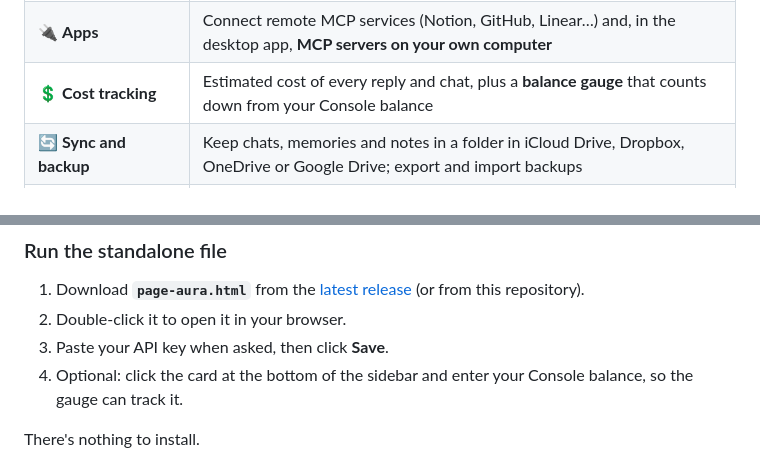
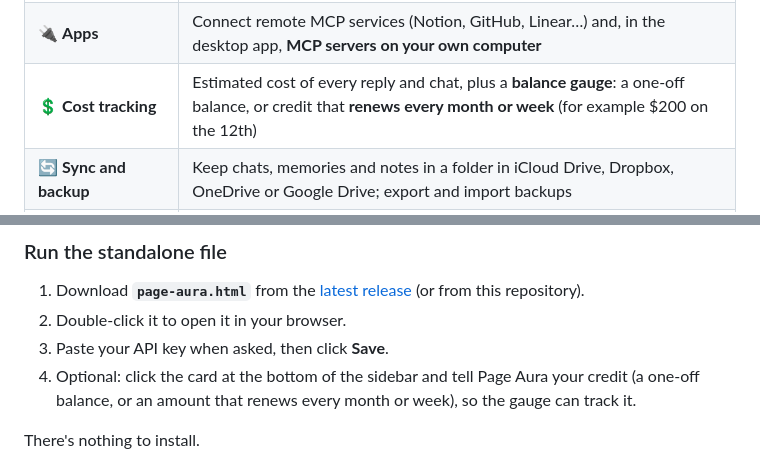
Before and after one commit to roysinclair/page-studio-apps, a Markdown page: docs/aura/README.md, 2 parts joined by grey strips. Drawn GitHub-style.

```diff
--- a/docs/aura/README.md
+++ b/docs/aura/README.md
@@ -95,7 +95,7 @@ An app that holds an API key tied to your credit card must be secure by design,
 | 🧠 **Memory** | The model remembers useful facts across chats; you can read, edit or delete every memory |
 | 📝 **Standing notes** | Your own notes, sent with every chat (for example "I'm in New Zealand, prices in NZD") |
 | 🔌 **Apps** | Connect remote MCP services (Notion, GitHub, Linear…) and, in the desktop app, **MCP servers on your own computer** |
-| 💲 **Cost tracking** | Estimated cost of every reply and chat, plus a **balance gauge** that counts down from your Console balance |
+| 💲 **Cost tracking** | Estimated cost of every reply and chat, plus a **balance gauge**: a one-off balance, or credit that **renews every month or week** (for example $200 on the 12th) |
 | 🔄 **Sync and backup** | Keep chats, memories and notes in a folder in iCloud Drive, Dropbox, OneDrive or Google Drive; export and import backups |
 | 🖥️ **Desktop app** | Windows, macOS and Linux: system keychain, database storage, native folders, global shortcut, notifications, optional auto-updates |
 | 🔐 **Locked down** | Strict security policy, embedded and fingerprinted code, keychain or AES-256 key storage, secret filtering, approvals |
@@ -120,7 +120,7 @@ An app that holds an API key tied to your credit card must be secure by design,
 1. Download **`page-aura.html`** from the [latest release](https://github.com/roysinclair/page-studio-apps/releases/latest) (or from this repository).
 2. Double-click it to open it in your browser.
 3. Paste your API key when asked, then click **Save**.
-4. Optional: click the card at the bottom of the sidebar and enter your Console balance, so the gauge can track it.
+4. Optional: click the card at the bottom of the sidebar and tell Page Aura your credit (a one-off balance, or an amount that renews every month or week), so the gauge can track it.
 
 There's nothing to install.
 
```
Also changed, not shown: other parts of docs/aura/README.md (+16 -5 lines), README.md (+1 -1 lines), docs/balance.png, docs/credit-dialog.png (added), 3 other files.
